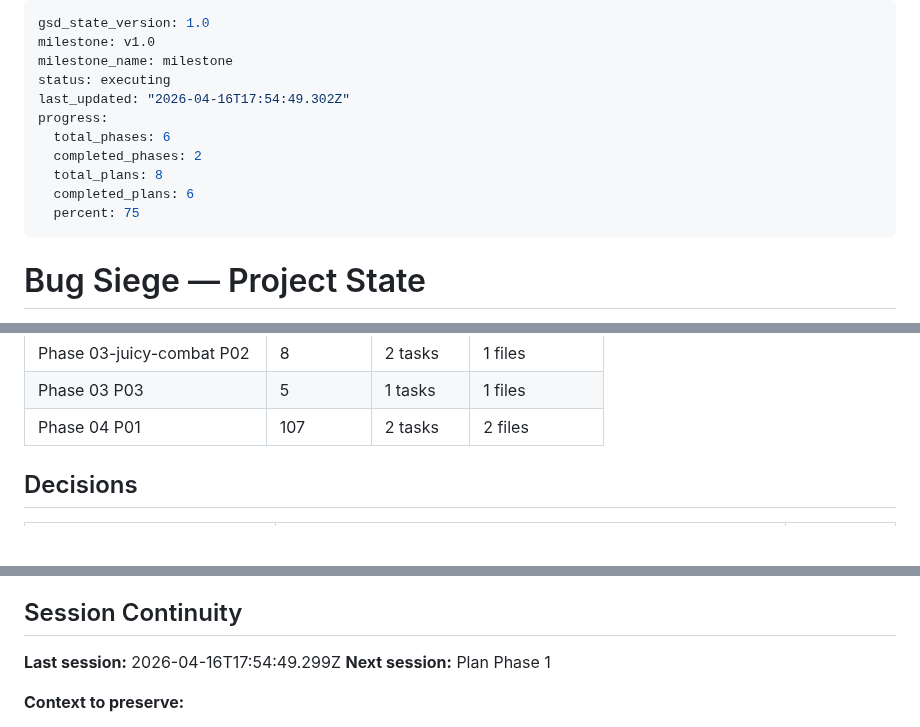
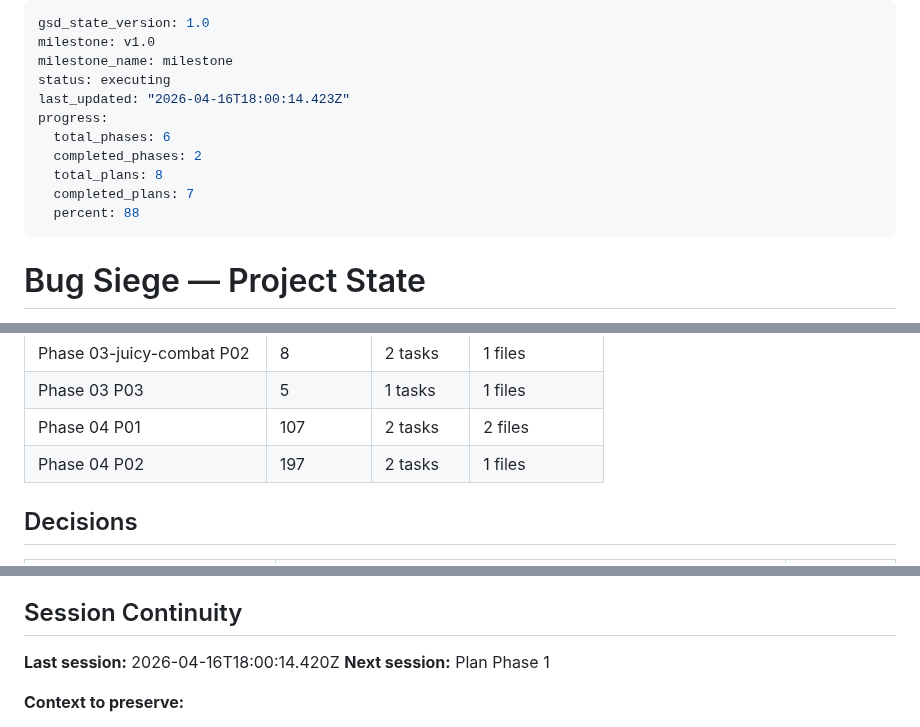
Before and after one commit to marco-machado/bug-siege, a Markdown page: .planning/STATE.md, 3 parts joined by grey strips. Rendered like a GitHub page; blank space fills up the shorter version.

Commit message:
docs(04-02): complete slowfield aura and zapper trail plan
- Add 04-02-SUMMARY.md with task commits and decisions
- Update STATE.md with progress and session info
- Update ROADMAP.md with plan progress

```diff
--- a/.planning/STATE.md
+++ b/.planning/STATE.md
@@ -3,13 +3,13 @@ gsd_state_version: 1.0
 milestone: v1.0
 milestone_name: milestone
 status: executing
-last_updated: "2026-04-16T17:54:49.302Z"
+last_updated: "2026-04-16T18:00:14.423Z"
 progress:
   total_phases: 6
   completed_phases: 2
   total_plans: 8
-  completed_plans: 6
-  percent: 75
+  completed_plans: 7
+  percent: 88
 ---
 
 # Bug Siege — Project State
@@ -65,6 +65,7 @@ Plan: 1 of 3
 | Phase 03-juicy-combat P02 | 8 | 2 tasks | 1 files |
 | Phase 03 P03 | 5 | 1 tasks | 1 files |
 | Phase 04 P01 | 107 | 2 tasks | 2 files |
+| Phase 04 P02 | 197 | 2 tasks | 1 files |
 
 ## Decisions
 
@@ -114,7 +116,7 @@ From research/SUMMARY.md:
 
 ## Session Continuity
 
-**Last session:** 2026-04-16T17:54:49.299Z
+**Last session:** 2026-04-16T18:00:14.420Z
 **Next session:** Plan Phase 1
 
 **Context to preserve:**
```
Also changed, not shown: other parts of .planning/STATE.md (+1 -0 lines), .planning/ROADMAP.md (+1 -1 lines), 1 other file.
